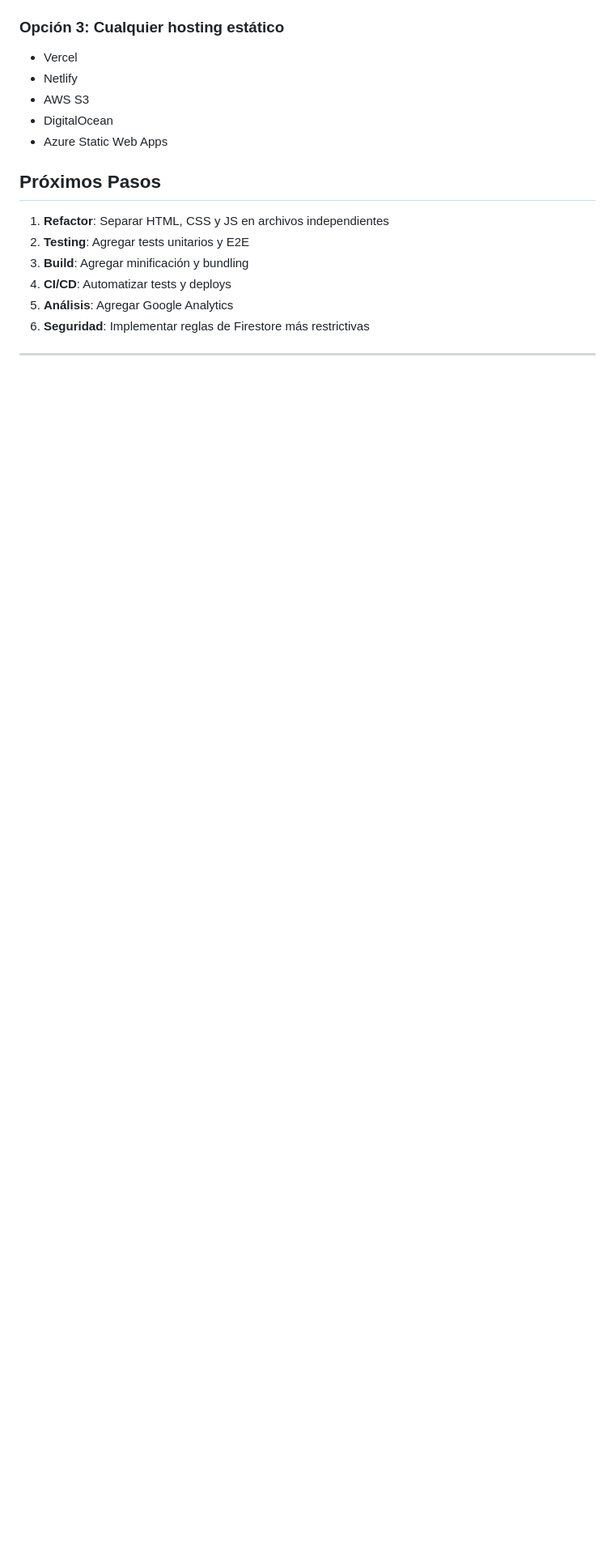
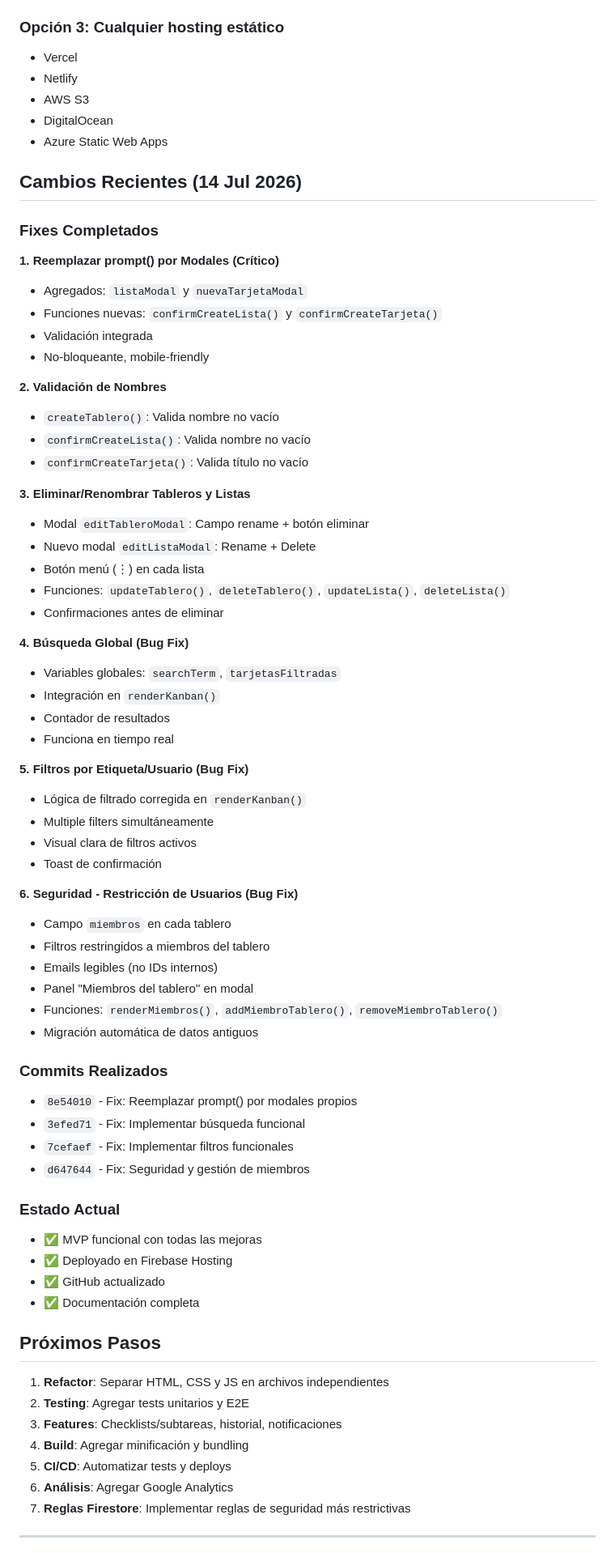
Before and after one commit to Francoooo22/fast-task-lantier, a Markdown page: DEVELOPMENT.md, the part around one of its changes. Shown at 81% size. GitHub-like rendering; blank space fills up the shorter version.

```diff
--- a/DEVELOPMENT.md
+++ b/DEVELOPMENT.md
@@ -223,14 +223,69 @@ firebase deploy
 - DigitalOcean
 - Azure Static Web Apps
 
+## Cambios Recientes (14 Jul 2026)
+
+### Fixes Completados
+
+**1. Reemplazar prompt() por Modales (Crítico)**
+- Agregados: `listaModal` y `nuevaTarjetaModal`
+- Funciones nuevas: `confirmCreateLista()` y `confirmCreateTarjeta()`
+- Validación integrada
+- No-bloqueante, mobile-friendly
+
+**2. Validación de Nombres**
+- `createTablero()`: Valida nombre no vacío
+- `confirmCreateLista()`: Valida nombre no vacío
+- `confirmCreateTarjeta()`: Valida título no vacío
+
+**3. Eliminar/Renombrar Tableros y Listas**
+- Modal `editTableroModal`: Campo rename + botón eliminar
+- Nuevo modal `editListaModal`: Rename + Delete
+- Botón menú (⋮) en cada lista
+- Funciones: `updateTablero()`, `deleteTablero()`, `updateLista()`, `deleteLista()`
+- Confirmaciones antes de eliminar
+
+**4. Búsqueda Global (Bug Fix)**
+- Variables globales: `searchTerm`, `tarjetasFiltradas`
+- Integración en `renderKanban()`
+- Contador de resultados
+- Funciona en tiempo real
+
+**5. Filtros por Etiqueta/Usuario (Bug Fix)**
+- Lógica de filtrado corregida en `renderKanban()`
+- Multiple filters simultáneamente
+- Visual clara de filtros activos
+- Toast de confirmación
+
+**6. Seguridad - Restricción de Usuarios (Bug Fix)**
+- Campo `miembros` en cada tablero
+- Filtros restringidos a miembros del tablero
+- Emails legibles (no IDs internos)
+- Panel "Miembros del tablero" en modal
+- Funciones: `renderMiembros()`, `addMiembroTablero()`, `removeMiembroTablero()`
+- Migración automática de datos antiguos
+
+### Commits Realizados
+- `8e54010` - Fix: Reemplazar prompt() por modales propios
+- `3efed71` - Fix: Implementar búsqueda funcional
+- `7cefaef` - Fix: Implementar filtros funcionales
+- `d647644` - Fix: Seguridad y gestión de miembros
+
+### Estado Actual
+- ✅ MVP funcional con todas las mejoras
+- ✅ Deployado en Firebase Hosting
+- ✅ GitHub actualizado
+- ✅ Documentación completa
+
 ## Próximos Pasos
 
 1. **Refactor**: Separar HTML, CSS y JS en archivos independientes
 2. **Testing**: Agregar tests unitarios y E2E
-3. **Build**: Agregar minificación y bundling
-4. **CI/CD**: Automatizar tests y deploys
-5. **Análisis**: Agregar Google Analytics
-6. **Seguridad**: Implementar reglas de Firestore más restrictivas
+3. **Features**: Checklists/subtareas, historial, notificaciones
+4. **Build**: Agregar minificación y bundling
+5. **CI/CD**: Automatizar tests y deploys
+6. **Análisis**: Agregar Google Analytics
+7. **Reglas Firestore**: Implementar reglas de seguridad más restrictivas
 
 ---
 
```
Also changed, not shown: other parts of DEVELOPMENT.md (+2 -1 lines), CHANGELOG.md (added, +114 -0 lines), README.md (+20 -2 lines).
